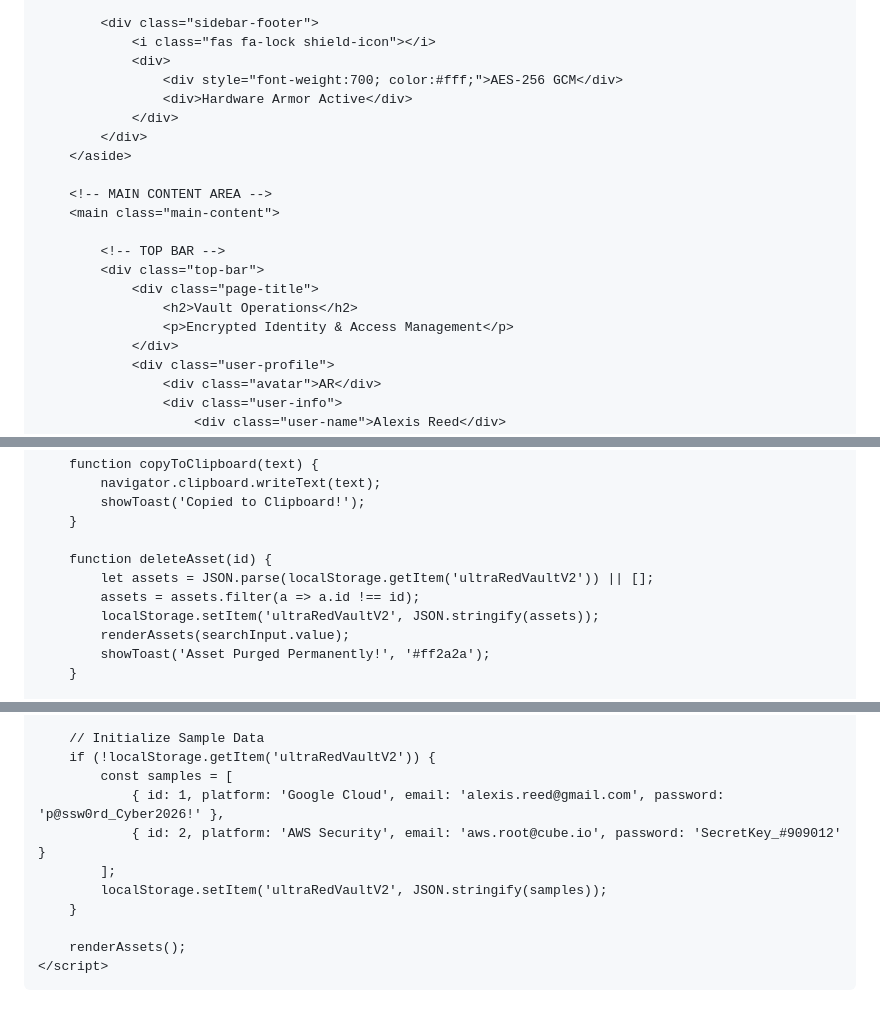
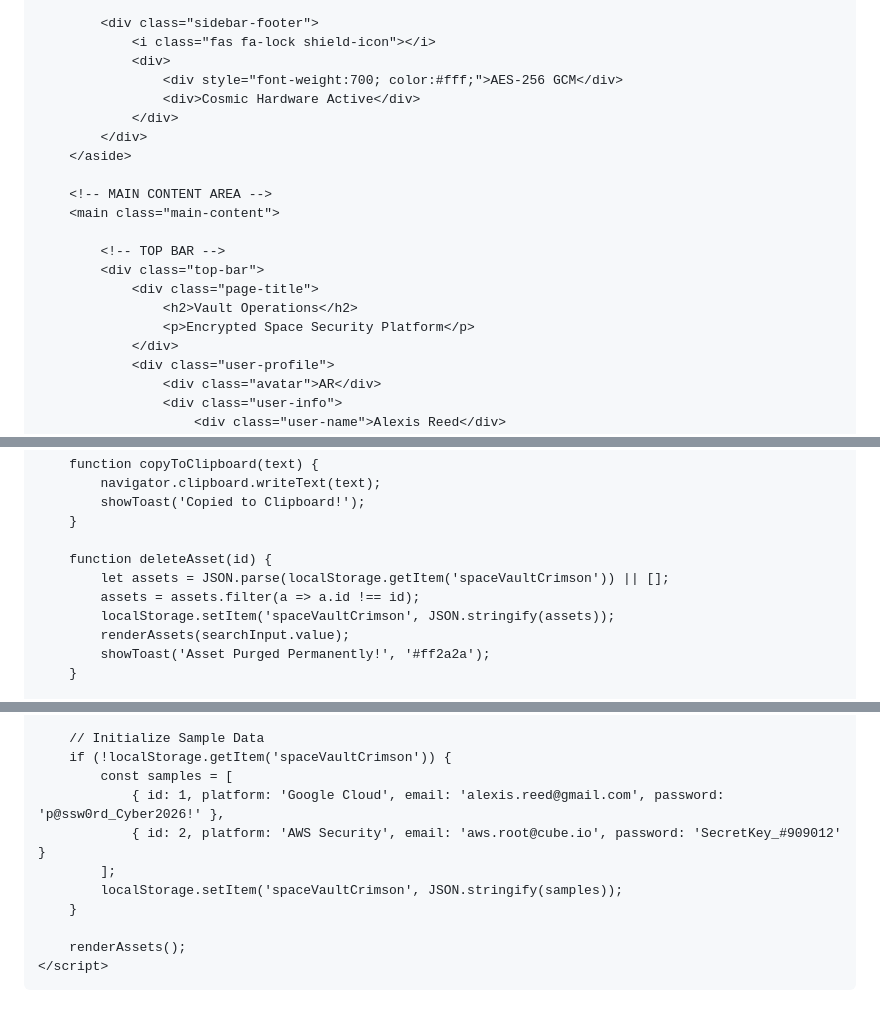
Before and after one commit to rifaldosmb11-tech/SENSITIF, a Markdown page: README.md, 3 parts joined by grey strips. Rendered like a GitHub page.

```diff
--- a/README.md
+++ b/README.md
@@ -618,7 +602,7 @@
                 <i class="fas fa-lock shield-icon"></i>
                 <div>
                     <div style="font-weight:700; color:#fff;">AES-256 GCM</div>
-                    <div>Hardware Armor Active</div>
+                    <div>Cosmic Hardware Active</div>
                 </div>
             </div>
         </aside>
@@ -630,7 +614,7 @@
             <div class="top-bar">
                 <div class="page-title">
                     <h2>Vault Operations</h2>
-                    <p>Encrypted Identity & Access Management</p>
+                    <p>Encrypted Space Security Platform</p>
                 </div>
                 <div class="user-profile">
                     <div class="avatar">AR</div>
@@ -830,9 +933,9 @@
         }
 
         function deleteAsset(id) {
-            let assets = JSON.parse(localStorage.getItem('ultraRedVaultV2')) || [];
+            let assets = JSON.parse(localStorage.getItem('spaceVaultCrimson')) || [];
             assets = assets.filter(a => a.id !== id);
-            localStorage.setItem('ultraRedVaultV2', JSON.stringify(assets));
+            localStorage.setItem('spaceVaultCrimson', JSON.stringify(assets));
             renderAssets(searchInput.value);
             showToast('Asset Purged Permanently!', '#ff2a2a');
         }
@@ -861,12 +964,12 @@
         }
 
         // Initialize Sample Data
-        if (!localStorage.getItem('ultraRedVaultV2')) {
+        if (!localStorage.getItem('spaceVaultCrimson')) {
             const samples = [
                 { id: 1, platform: 'Google Cloud', email: 'alexis.reed@gmail.com', password: 'p@ssw0rd_Cyber2026!' },
                 { id: 2, platform: 'AWS Security', email: 'aws.root@cube.io', password: 'SecretKey_#909012' }
             ];
-            localStorage.setItem('ultraRedVaultV2', JSON.stringify(samples));
+            localStorage.setItem('spaceVaultCrimson', JSON.stringify(samples));
         }
 
         renderAssets();
```
Also changed, not shown: other parts of README.md (+178 -75 lines).
